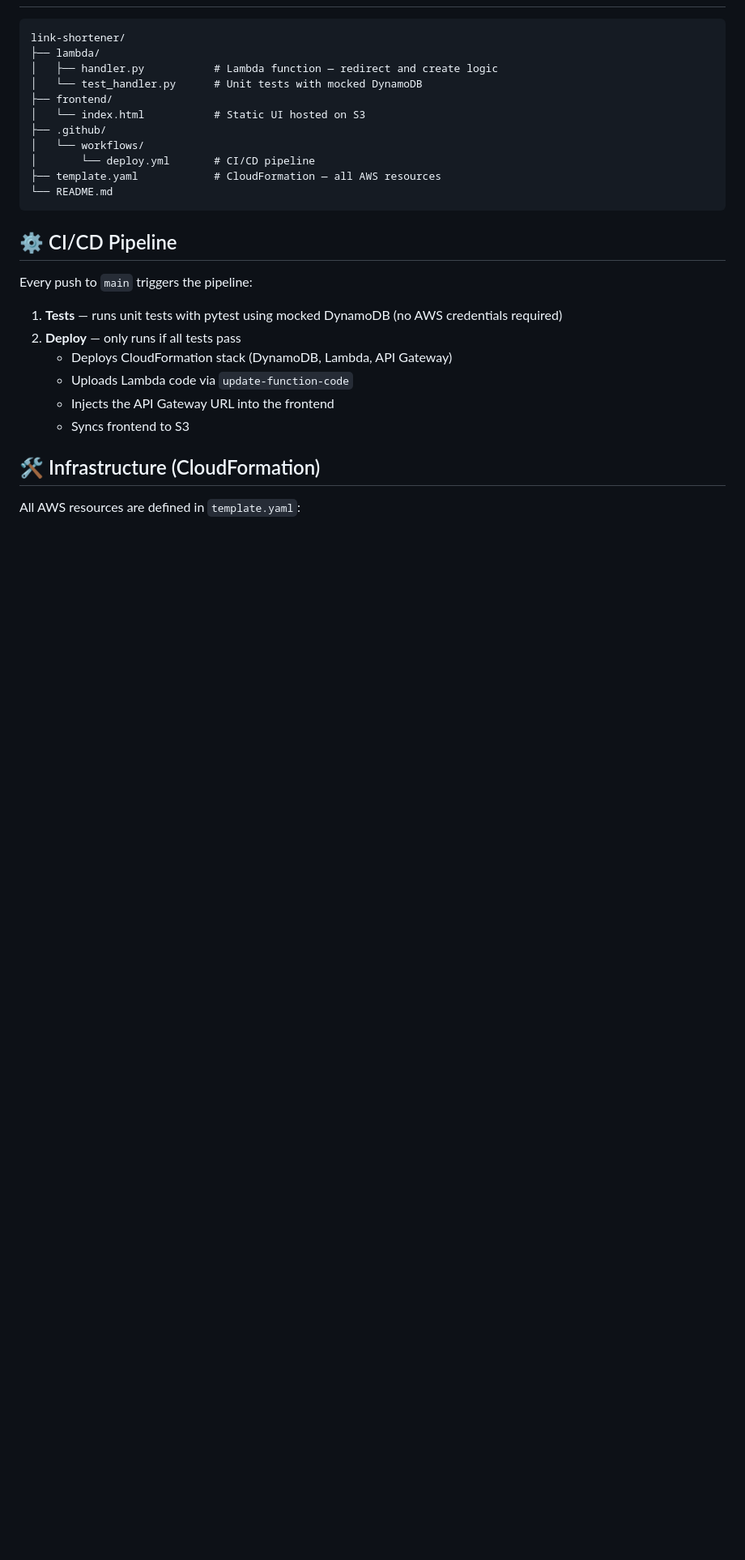
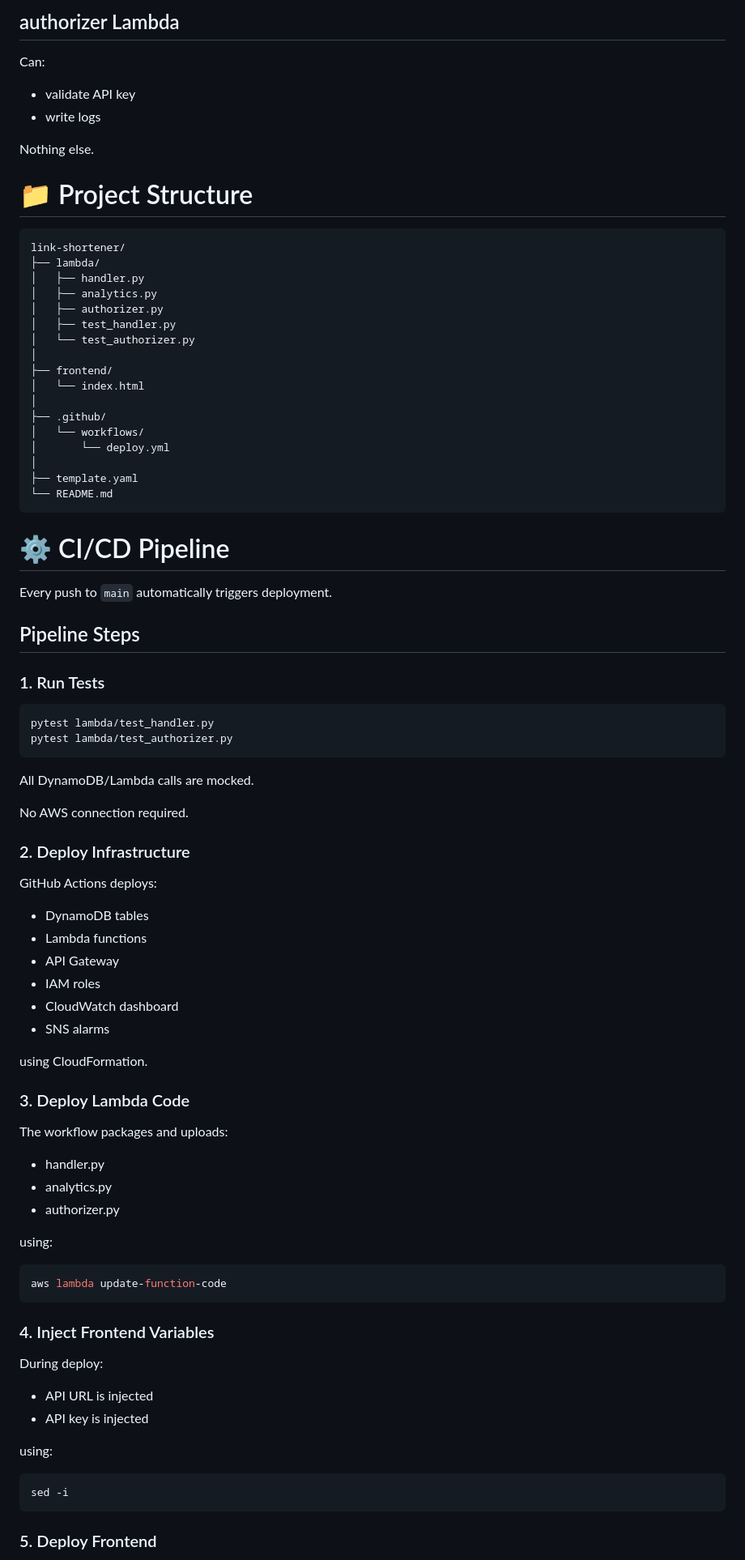
Before and after one commit to DavidEricson00/LinkShortener, a Markdown page: README.md, the part around one of its changes. Shown at 81% size. Rendered like a GitHub page; blank space fills up the shorter version.

Commit message:
docs: update README

````diff
--- a/README.md
+++ b/README.md
@@ -50,27 +252,96 @@ Returns { "short_url": "xK3p9" }
+## authorizer Lambda
+
+Can:
+
+- validate API key
+- write logs
+
+Nothing else.
+
+
+# 📁 Project Structure
+
+```text
 link-shortener/
 ├── lambda/
-│   ├── handler.py           # Lambda function — redirect and create logic
-│   └── test_handler.py      # Unit tests with mocked DynamoDB
+│   ├── handler.py
+│   ├── analytics.py
+│   ├── authorizer.py
+│   ├── test_handler.py
+│   └── test_authorizer.py
+│
 ├── frontend/
-│   └── index.html           # Static UI hosted on S3
+│   └── index.html
+│
 ├── .github/
 │   └── workflows/
-│       └── deploy.yml       # CI/CD pipeline
-├── template.yaml            # CloudFormation — all AWS resources
+│       └── deploy.yml
+│
+├── template.yaml
 └── README.md
 ```
 
-## ⚙️ CI/CD Pipeline
 
-Every push to `main` triggers the pipeline:
+# ⚙️ CI/CD Pipeline
 
-1. **Tests** — runs unit tests with pytest using mocked DynamoDB (no AWS credentials required)
-2. **Deploy** — only runs if all tests pass
-   - Deploys CloudFormation stack (DynamoDB, Lambda, API Gateway)
-   - Uploads Lambda code via `update-function-code`
-   - Injects the API Gateway URL into the frontend
-   - Syncs frontend to S3
+Every push to `main` automatically triggers deployment.
 
-## 🛠 Infrastructure (CloudFormation)
+## Pipeline Steps
 
-All AWS resources are defined in `template.yaml`:
+### 1. Run Tests
+
+```text
+pytest lambda/test_handler.py
+pytest lambda/test_authorizer.py
+```
+
+All DynamoDB/Lambda calls are mocked.
+
+No AWS connection required.
+
+
+### 2. Deploy Infrastructure
+
+GitHub Actions deploys:
+
+- DynamoDB tables
+- Lambda functions
+- API Gateway
+- IAM roles
+- CloudWatch dashboard
+- SNS alarms
+
+using CloudFormation.
+
+
+### 3. Deploy Lambda Code
+
+The workflow packages and uploads:
+
+- handler.py
+- analytics.py
+- authorizer.py
+
+using:
+
+```bash
+aws lambda update-function-code
+```
+
+
+### 4. Inject Frontend Variables
+
+During deploy:
+
+- API URL is injected
+- API key is injected
+
+using:
+
+```bash
+sed -i
+```
+
+
+### 5. Deploy Frontend
+
````
Also changed, not shown: other parts of README.md (+273 -42 lines).
